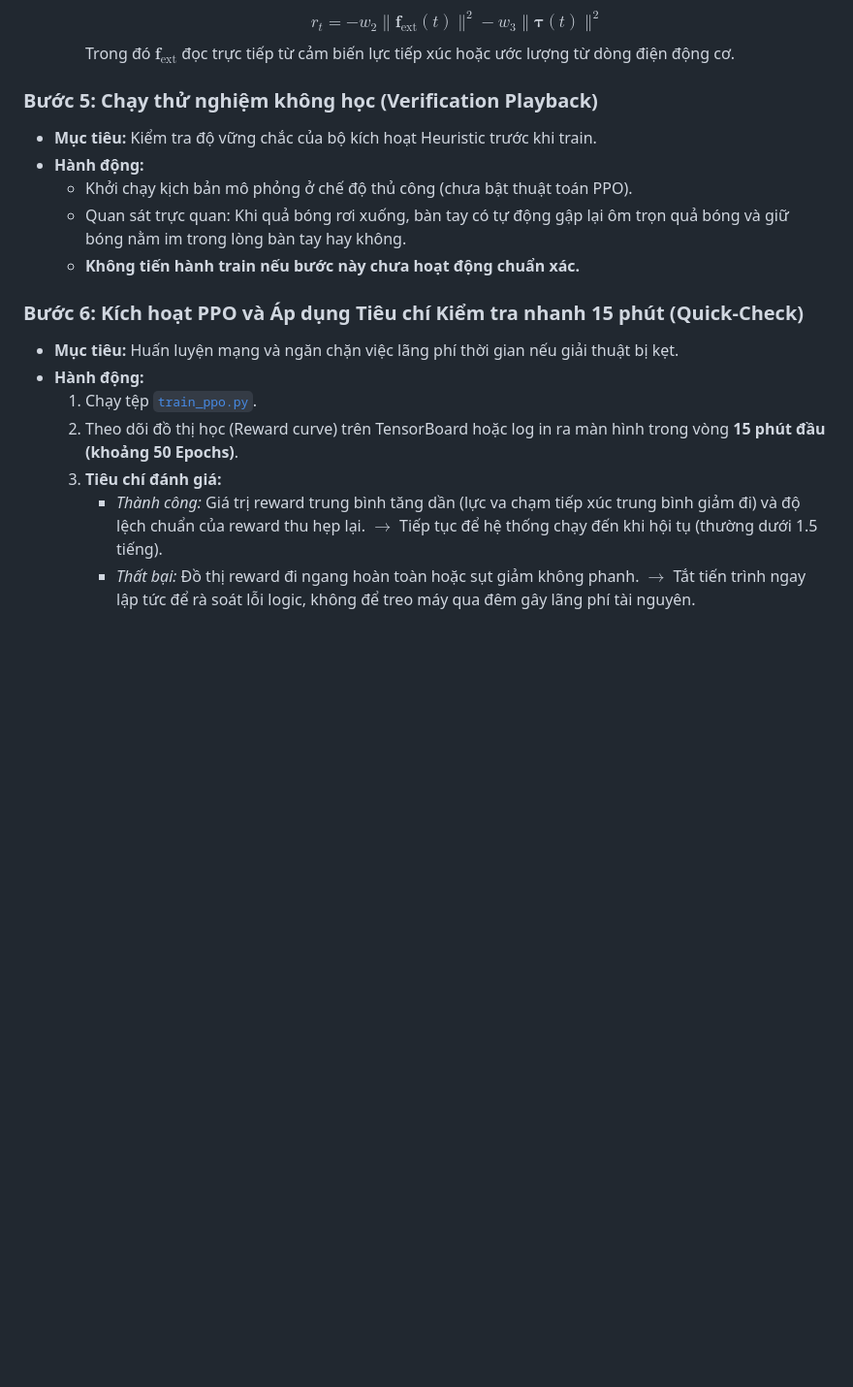
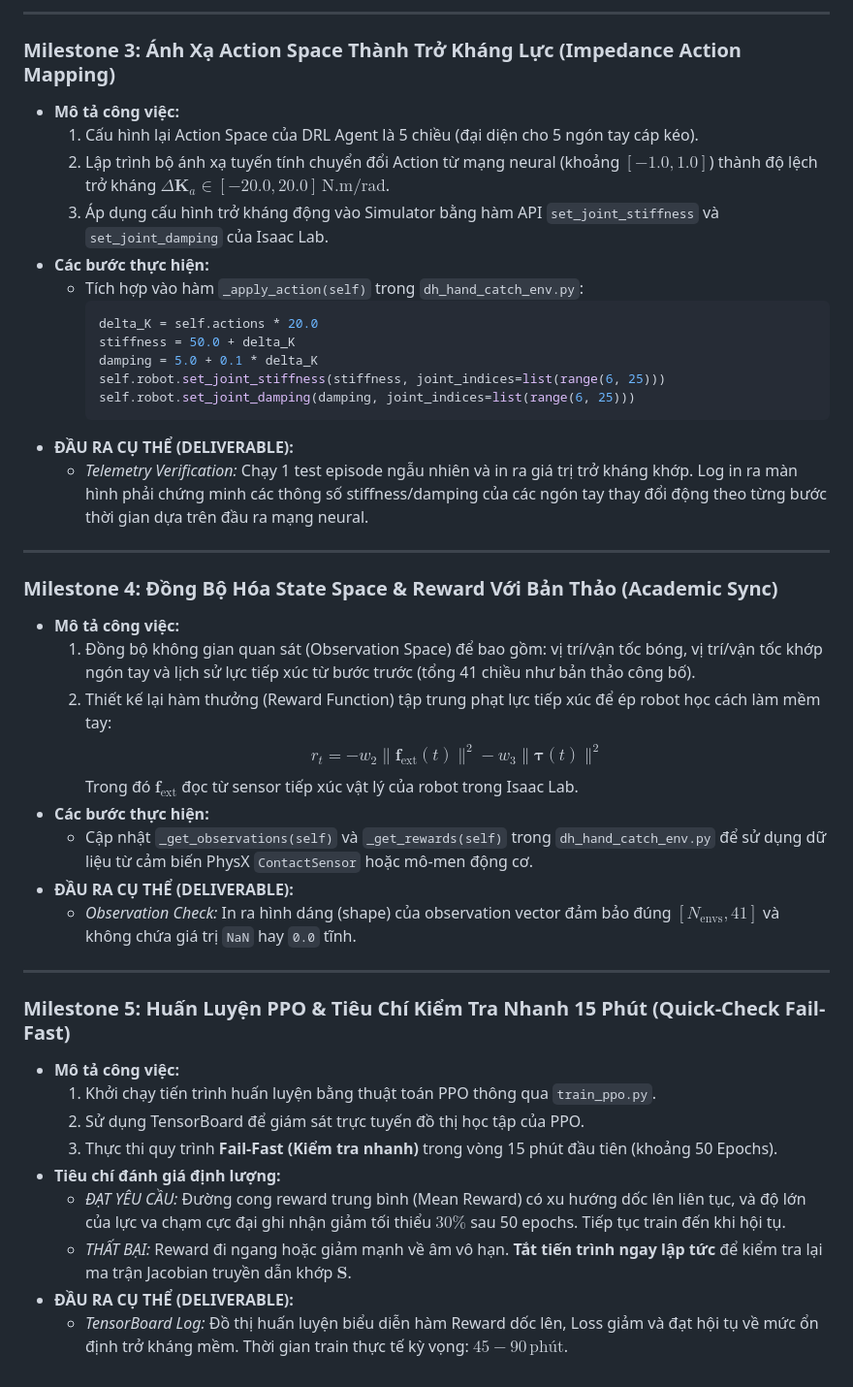
Before and after one commit to baotran2312/Human-Simulator-ur5dex, a Markdown page: docs/report/residual_drl_compliance_guide.md, the part around one of its changes. Shown at 97% size. Drawn GitHub-style; blank space fills up the shorter version.

````diff
--- a/docs/report/residual_drl_compliance_guide.md
+++ b/docs/report/residual_drl_compliance_guide.md
@@ -64,18 +66,44 @@ Thay vì bắt mạng neural học đồng thời cả động học (gập ngó
+---
+
+### Milestone 3: Ánh Xạ Action Space Thành Trở Kháng Lực (Impedance Action Mapping)
+*   **Mô tả công việc:**
+    1.  Cấu hình lại Action Space của DRL Agent là 5 chiều (đại diện cho 5 ngón tay cáp kéo).
+    2.  Lập trình bộ ánh xạ tuyến tính chuyển đổi Action từ mạng neural (khoảng $[-1.0, 1.0]$) thành độ lệch trở kháng $\Delta \mathbf{K}_a \in [-20.0, 20.0]\,\text{N.m/rad}$.
+    3.  Áp dụng cấu hình trở kháng động vào Simulator bằng hàm API `set_joint_stiffness` và `set_joint_damping` của Isaac Lab.
+*   **Các bước thực hiện:**
+    *   Tích hợp vào hàm `_apply_action(self)` trong `dh_hand_catch_env.py`:
+        ```python
+        delta_K = self.actions * 20.0
+        stiffness = 50.0 + delta_K
+        damping = 5.0 + 0.1 * delta_K
+        self.robot.set_joint_stiffness(stiffness, joint_indices=list(range(6, 25)))
+        self.robot.set_joint_damping(damping, joint_indices=list(range(6, 25)))
+        ```
+*   **ĐẦU RA CỤ THỂ (DELIVERABLE):**
+    *   *Telemetry Verification:* Chạy 1 test episode ngẫu nhiên và in ra giá trị trở kháng khớp. Log in ra màn hình phải chứng minh các thông số stiffness/damping của các ngón tay thay đổi động theo từng bước thời gian dựa trên đầu ra mạng neural.
+
+---
+
+### Milestone 4: Đồng Bộ Hóa State Space & Reward Với Bản Thảo (Academic Sync)
+*   **Mô tả công việc:**
+    1.  Đồng bộ không gian quan sát (Observation Space) để bao gồm: vị trí/vận tốc bóng, vị trí/vận tốc khớp ngón tay và lịch sử lực tiếp xúc từ bước trước (tổng 41 chiều như bản thảo công bố).
+    2.  Thiết kế lại hàm thưởng (Reward Function) tập trung phạt lực tiếp xúc để ép robot học cách làm mềm tay:
         $$r_t = - w_2 \|\mathbf{f}_{\text{ext}}(t)\|^2 - w_3 \|\boldsymbol{\tau}(t)\|^2$$
-        Trong đó $\mathbf{f}_{\text{ext}}$ đọc trực tiếp từ cảm biến lực tiếp xúc hoặc ước lượng từ dòng điện động cơ.
+        Trong đó $\mathbf{f}_{\text{ext}}$ đọc từ sensor tiếp xúc vật lý của robot trong Isaac Lab.
+*   **Các bước thực hiện:**
+    *   Cập nhật `_get_observations(self)` và `_get_rewards(self)` trong `dh_hand_catch_env.py` để sử dụng dữ liệu từ cảm biến PhysX `ContactSensor` hoặc mô-men động cơ.
+*   **ĐẦU RA CỤ THỂ (DELIVERABLE):**
+    *   *Observation Check:* In ra hình dáng (shape) của observation vector đảm bảo đúng $[N_{\text{envs}}, 41]$ và không chứa giá trị `NaN` hay `0.0` tĩnh.
 
-### Bước 5: Chạy thử nghiệm không học (Verification Playback)
-*   **Mục tiêu:** Kiểm tra độ vững chắc của bộ kích hoạt Heuristic trước khi train.
-*   **Hành động:**
-    *   Khởi chạy kịch bản mô phỏng ở chế độ thủ công (chưa bật thuật toán PPO).
-    *   Quan sát trực quan: Khi quả bóng rơi xuống, bàn tay có tự động gập lại ôm trọn quả bóng và giữ bóng nằm im trong lòng bàn tay hay không.
-    *   **Không tiến hành train nếu bước này chưa hoạt động chuẩn xác.**
+---
 
-### Bước 6: Kích hoạt PPO và Áp dụng Tiêu chí Kiểm tra nhanh 15 phút (Quick-Check)
-*   **Mục tiêu:** Huấn luyện mạng và ngăn chặn việc lãng phí thời gian nếu giải thuật bị kẹt.
-*   **Hành động:**
-    1.  Chạy tệp [`train_ppo.py`](file:///D:/NCKH/Humanoid/Human-Simulator-ur5dex/src/rl/train_ppo.py).
-    2.  Theo dõi đồ thị học (Reward curve) trên TensorBoard hoặc log in ra màn hình trong vòng **15 phút đầu (khoảng 50 Epochs)**.
-    3.  **Tiêu chí đánh giá:**
-        *   *Thành công:* Giá trị reward trung bình tăng dần (lực va chạm tiếp xúc trung bình giảm đi) và độ lệch chuẩn của reward thu hẹp lại. $\rightarrow$ Tiếp tục để hệ thống chạy đến khi hội tụ (thường dưới 1.5 tiếng).
-        *   *Thất bại:* Đồ thị reward đi ngang hoàn toàn hoặc sụt giảm không phanh. $\rightarrow$ Tắt tiến trình ngay lập tức để rà soát lỗi logic, không để treo máy qua đêm gây lãng phí tài nguyên.
+### Milestone 5: Huấn Luyện PPO & Tiêu Chí Kiểm Tra Nhanh 15 Phút (Quick-Check Fail-Fast)
+*   **Mô tả công việc:**
+    1.  Khởi chạy tiến trình huấn luyện bằng thuật toán PPO thông qua `train_ppo.py`.
+    2.  Sử dụng TensorBoard để giám sát trực tuyến đồ thị học tập của PPO.
+    3.  Thực thi quy trình **Fail-Fast (Kiểm tra nhanh)** trong vòng 15 phút đầu tiên (khoảng 50 Epochs).
+*   **Tiêu chí đánh giá định lượng:**
+    *   *ĐẠT YÊU CẦU:* Đường cong reward trung bình (Mean Reward) có xu hướng dốc lên liên tục, và độ lớn của lực va chạm cực đại ghi nhận giảm tối thiểu **$30\%$** sau 50 epochs. Tiếp tục train đến khi hội tụ.
+    *   *THẤT BẠI:* Reward đi ngang hoặc giảm mạnh về âm vô hạn. **Tắt tiến trình ngay lập tức** để kiểm tra lại ma trận Jacobian truyền dẫn khớp $\mathbf{S}$.
+*   **ĐẦU RA CỤ THỂ (DELIVERABLE):**
+    *   *TensorBoard Log:* Đồ thị huấn luyện biểu diễn hàm Reward dốc lên, Loss giảm và đạt hội tụ về mức ổn định trở kháng mềm. Thời gian train thực tế kỳ vọng: **$45 - 90\,\text{phút}$**.
````
Also changed, not shown: other parts of docs/report/residual_drl_compliance_guide.md (+50 -48 lines).
